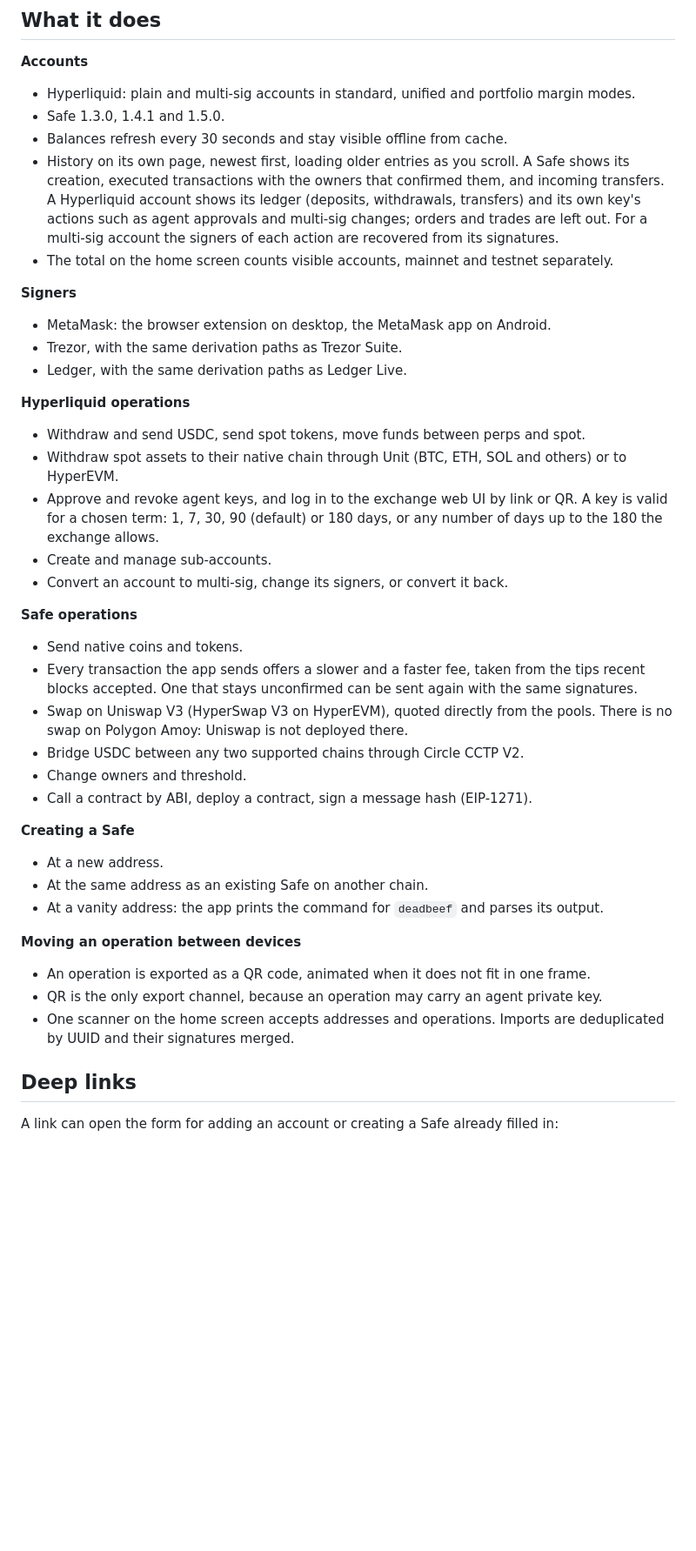
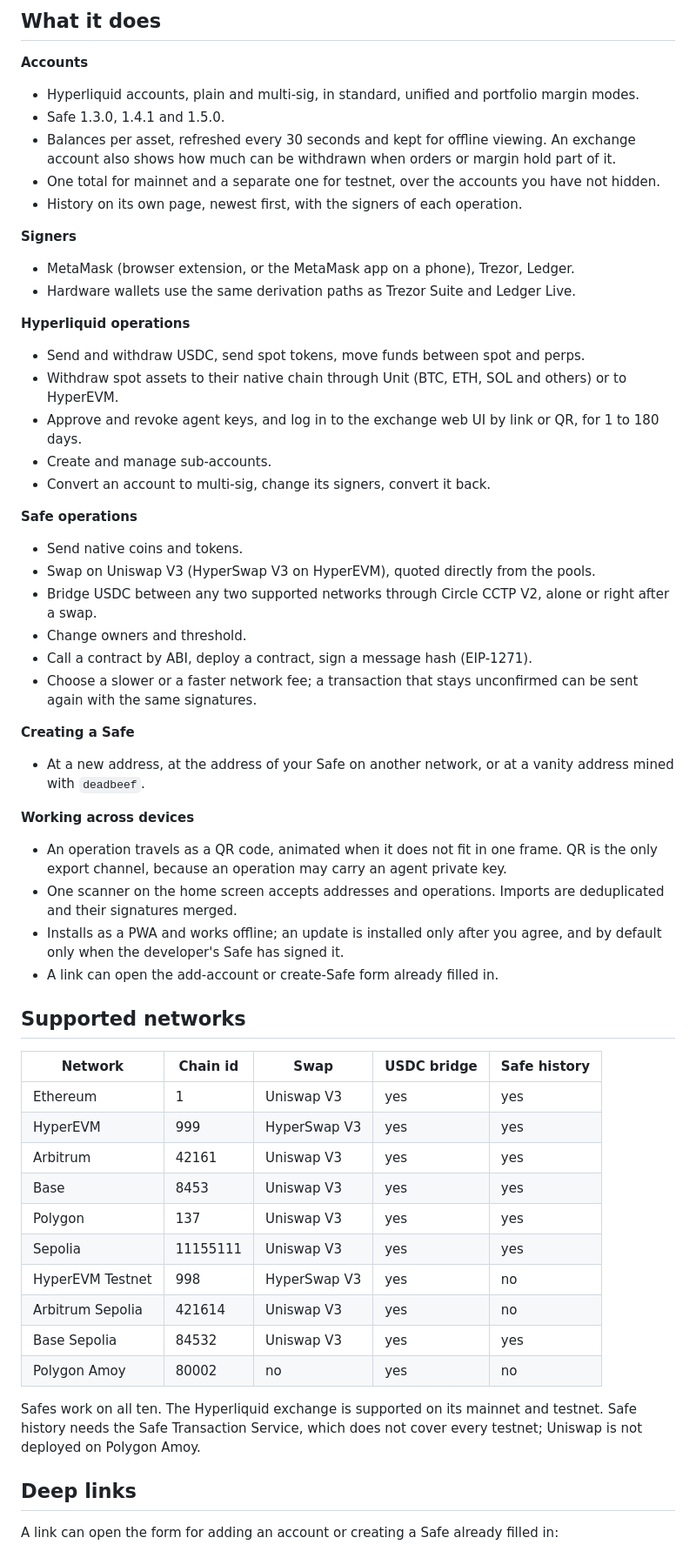
Before and after one commit to KivApple/multi-sig-vault, a Markdown page: README.md, the part around one of its changes. Shown at 87% size. Rendered like a GitHub page; blank space fills up the shorter version.

Commit message:
README: supported networks, a shorter feature list, a screenshot
Co-Authored-By: Claude Fable 5.2 <noreply@anthropic.com>
Claude-Session: https://claude.ai/code/session_011vDsqRRw3GnmMRsu4RECWX

```diff
--- a/README.md
+++ b/README.md
@@ -16,46 +18,61 @@ This app builds the payloads your wallets sign, so a backdoor in it could drain
 
 **Accounts**
 
-- Hyperliquid: plain and multi-sig accounts in standard, unified and portfolio margin modes.
+- Hyperliquid accounts, plain and multi-sig, in standard, unified and portfolio margin modes.
 - Safe 1.3.0, 1.4.1 and 1.5.0.
-- Balances refresh every 30 seconds and stay visible offline from cache.
-- History on its own page, newest first, loading older entries as you scroll. A Safe shows its creation, executed transactions with the owners that confirmed them, and incoming transfers. A Hyperliquid account shows its ledger (deposits, withdrawals, transfers) and its own key's actions such as agent approvals and multi-sig changes; orders and trades are left out. For a multi-sig account the signers of each action are recovered from its signatures.
-- The total on the home screen counts visible accounts, mainnet and testnet separately.
+- Balances per asset, refreshed every 30 seconds and kept for offline viewing. An exchange account also shows how much can be withdrawn when orders or margin hold part of it.
+- One total for mainnet and a separate one for testnet, over the accounts you have not hidden.
+- History on its own page, newest first, with the signers of each operation.
 
 **Signers**
 
-- MetaMask: the browser extension on desktop, the MetaMask app on Android.
-- Trezor, with the same derivation paths as Trezor Suite.
-- Ledger, with the same derivation paths as Ledger Live.
+- MetaMask (browser extension, or the MetaMask app on a phone), Trezor, Ledger.
+- Hardware wallets use the same derivation paths as Trezor Suite and Ledger Live.
 
 **Hyperliquid operations**
 
-- Withdraw and send USDC, send spot tokens, move funds between perps and spot.
+- Send and withdraw USDC, send spot tokens, move funds between spot and perps.
 - Withdraw spot assets to their native chain through Unit (BTC, ETH, SOL and others) or to HyperEVM.
-- Approve and revoke agent keys, and log in to the exchange web UI by link or QR. A key is valid for a chosen term: 1, 7, 30, 90 (default) or 180 days, or any number of days up to the 180 the exchange allows.
+- Approve and revoke agent keys, and log in to the exchange web UI by link or QR, for 1 to 180 days.
 - Create and manage sub-accounts.
-- Convert an account to multi-sig, change its signers, or convert it back.
+- Convert an account to multi-sig, change its signers, convert it back.
 
 **Safe operations**
 
 - Send native coins and tokens.
-- Every transaction the app sends offers a slower and a faster fee, taken from the tips recent blocks accepted. One that stays unconfirmed can be sent again with the same signatures.
-- Swap on Uniswap V3 (HyperSwap V3 on HyperEVM), quoted directly from the pools. There is no swap on Polygon Amoy: Uniswap is not deployed there.
-- Bridge USDC between any two supported chains through Circle CCTP V2.
+- Swap on Uniswap V3 (HyperSwap V3 on HyperEVM), quoted directly from the pools.
+- Bridge USDC between any two supported networks through Circle CCTP V2, alone or right after a swap.
 - Change owners and threshold.
 - Call a contract by ABI, deploy a contract, sign a message hash (EIP-1271).
+- Choose a slower or a faster network fee; a transaction that stays unconfirmed can be sent again with the same signatures.
 
 **Creating a Safe**
 
-- At a new address.
-- At the same address as an existing Safe on another chain.
-- At a vanity address: the app prints the command for `deadbeef` and parses its output.
+- At a new address, at the address of your Safe on another network, or at a vanity address mined with `deadbeef`.
 
-**Moving an operation between devices**
+**Working across devices**
 
-- An operation is exported as a QR code, animated when it does not fit in one frame.
-- QR is the only export channel, because an operation may carry an agent private key.
-- One scanner on the home screen accepts addresses and operations. Imports are deduplicated by UUID and their signatures merged.
+- An operation travels as a QR code, animated when it does not fit in one frame. QR is the only export channel, because an operation may carry an agent private key.
+- One scanner on the home screen accepts addresses and operations. Imports are deduplicated and their signatures merged.
+- Installs as a PWA and works offline; an update is installed only after you agree, and by default only when the developer's Safe has signed it.
+- A link can open the add-account or create-Safe form already filled in.
+
+## Supported networks
+
+| Network | Chain id | Swap | USDC bridge | Safe history |
+|---|---|---|---|---|
+| Ethereum | 1 | Uniswap V3 | yes | yes |
+| HyperEVM | 999 | HyperSwap V3 | yes | yes |
+| Arbitrum | 42161 | Uniswap V3 | yes | yes |
+| Base | 8453 | Uniswap V3 | yes | yes |
+| Polygon | 137 | Uniswap V3 | yes | yes |
+| Sepolia | 11155111 | Uniswap V3 | yes | yes |
+| HyperEVM Testnet | 998 | HyperSwap V3 | yes | no |
+| Arbitrum Sepolia | 421614 | Uniswap V3 | yes | no |
+| Base Sepolia | 84532 | Uniswap V3 | yes | yes |
+| Polygon Amoy | 80002 | no | yes | no |
+
+Safes work on all ten. The Hyperliquid exchange is supported on its mainnet and testnet. Safe history needs the Safe Transaction Service, which does not cover every testnet; Uniswap is not deployed on Polygon Amoy.
 
 ## Deep links
 
```
Also changed, not shown: other parts of README.md (+3 -1 lines), docs/screenshot.png (added).
